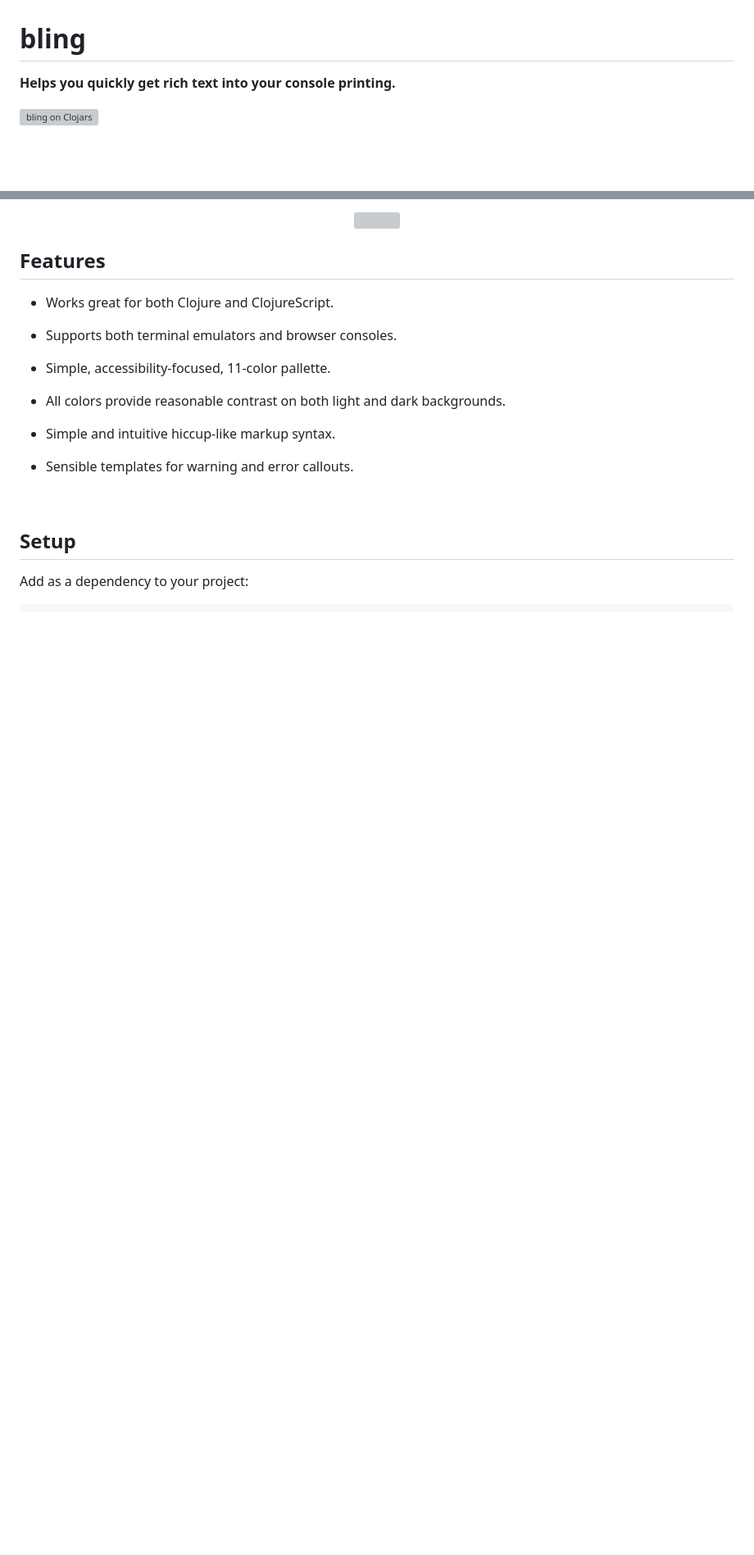
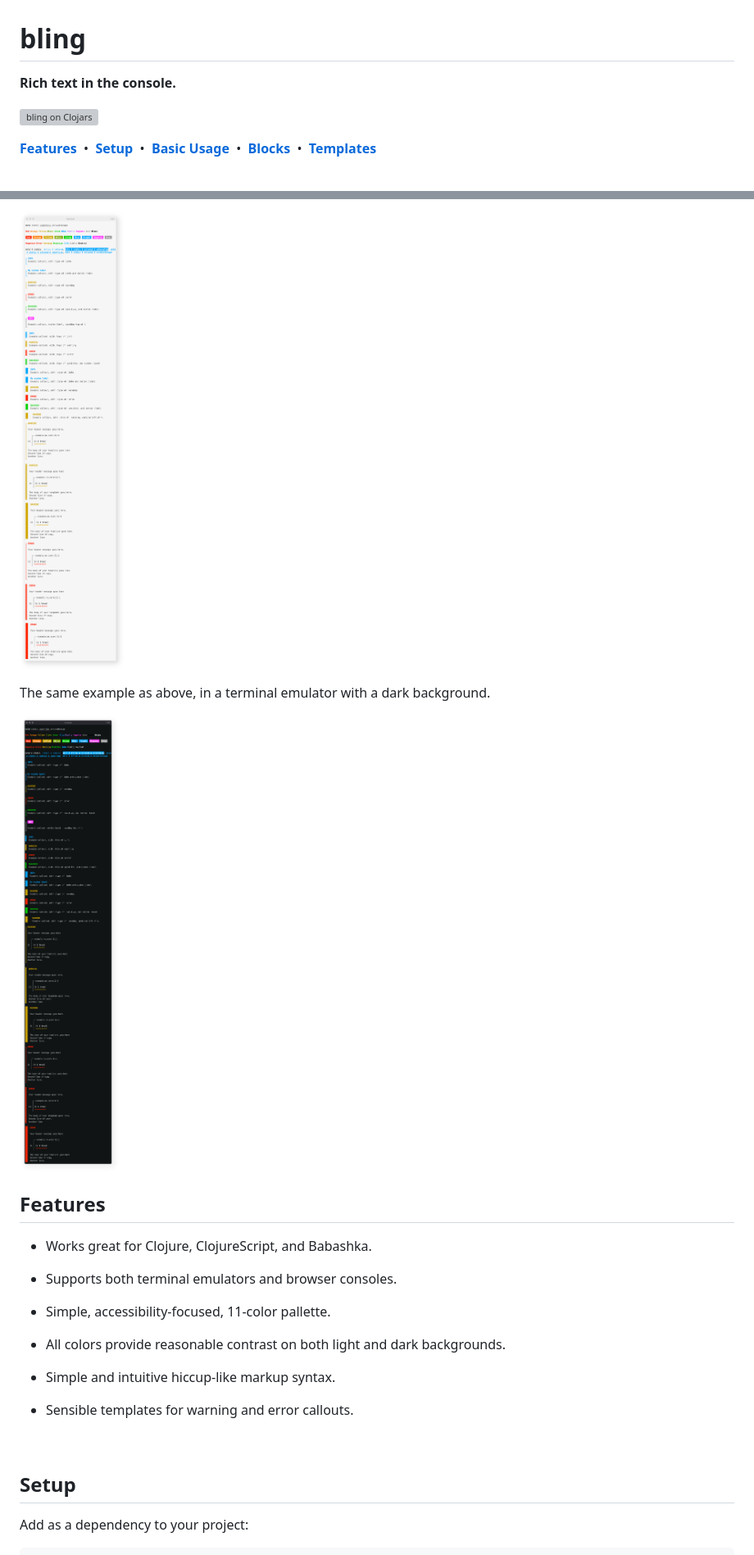
Before and after one commit to paintparty/bling, a Markdown page: README.md, 2 parts joined by grey strips. Shown at 82% size. GitHub-like rendering; pictures changed too: resources/bling-banner-dark.png (added), resources/bling-banner-light.png (added); blank space fills up the shorter version; grey boxes are pictures that could not be loaded.

Commit message:
Bump version

```diff
--- a/README.md
+++ b/README.md
@@ -2,7 +2,7 @@
 <!-- TODO - Update images with new colors -->
 # bling
 
-**Helps you quickly get rich text into your console printing.**
+**Rich text in the console.**
 
 
 <p align="left">
@@ -11,3 +11,17 @@
   </a>
 </p>
 
+<div align="left">
+
+**[Features]**  &nbsp;•&nbsp; **[Setup]**  &nbsp;•&nbsp;  **[Basic Usage]** &nbsp;•&nbsp; **[Blocks]** &nbsp;•&nbsp; **[Templates]**
+</div>
+
+[Features]: #features
+[Setup]: #setup
+[Basic Usage]: #basic-usage
+[Blocks]: #printing-formatted-blocks
+
+[Templates]: #theming
+[Interop]: #printing-conventions
+[Contributing]: #contributing
+
@@ -14,12 +29,17 @@
 <br>
 
-<p align="center">
-  <img src="resources/error-with-point-of-interest-light.png" width="750px" />
+<p align="left">
+  <img src="resources/bling-banner-light.png" width="700px" />
+</p>
+
+The same example as above, in a terminal emulator with a dark background.
+<p align="left">
+  <img src="resources/bling-banner-dark.png" width="700px" />
 </p>
 
 ## Features
 
-- Works great for both Clojure and ClojureScript.
+- Works great for Clojure, ClojureScript, and Babashka.
 
 - Supports both terminal emulators and browser consoles.
 
```
Also changed, not shown: other parts of README.md (+4 -3 lines), CHANGELOG.md (+8 -2 lines), 2 other files.
